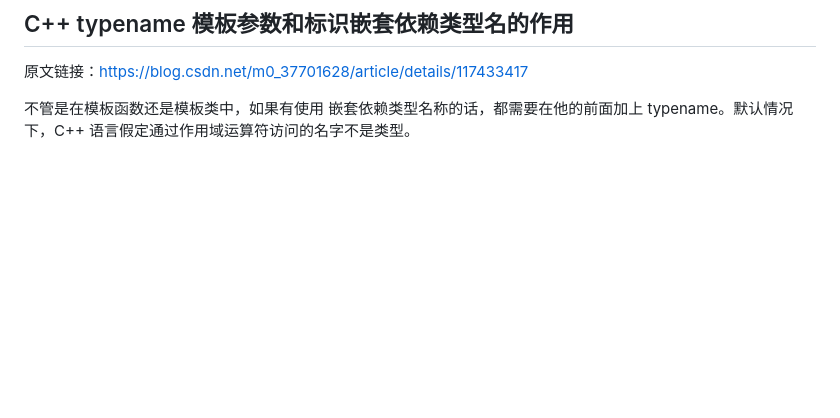
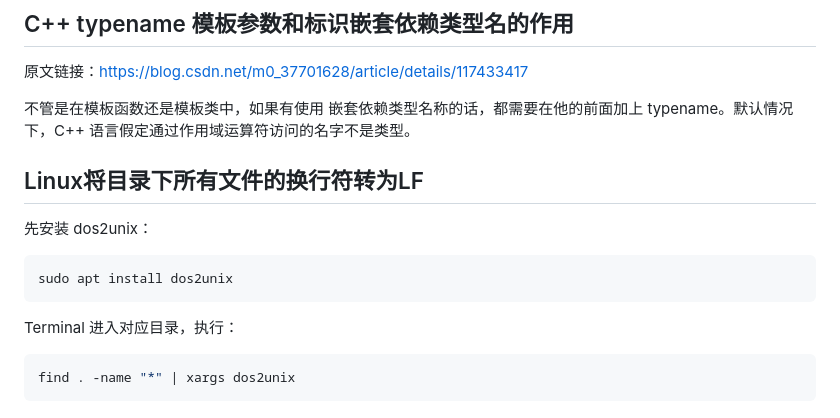
Before and after one commit to laichurui/NoteCloud, a Markdown page: 笔记/杂.md, the part around the change. Rendered like a GitHub page; blank space fills up the shorter version.

Commit message:
vault commit: 2023-07-18 12:06:48

````diff
--- a/笔记/杂.md
+++ b/笔记/杂.md
@@ -93,3 +93,17 @@ google-chrome --disable-web-security --user-data-dir=/tmp/chromeTemp
 原文链接：https://blog.csdn.net/m0_37701628/article/details/117433417
 
 不管是在模板函数还是模板类中，如果有使用 嵌套依赖类型名称的话，都需要在他的前面加上 typename。默认情况下，C++ 语言假定通过作用域运算符访问的名字不是类型。
+
+## Linux将目录下所有文件的换行符转为LF
+
+先安装 dos2unix：
+
+```shell
+sudo apt install dos2unix
+```
+
+Terminal 进入对应目录，执行：
+
+```shell
+find . -name "*" | xargs dos2unix
+```
````
